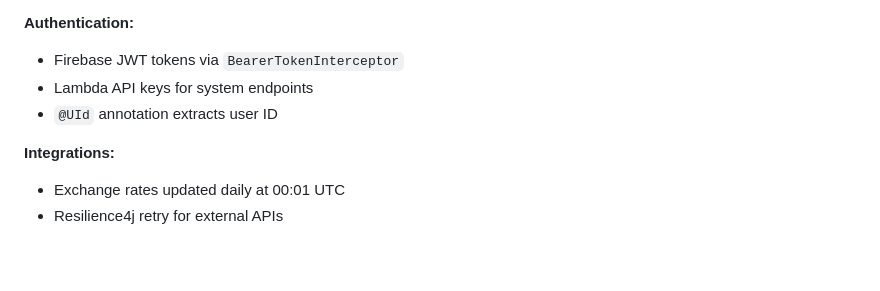
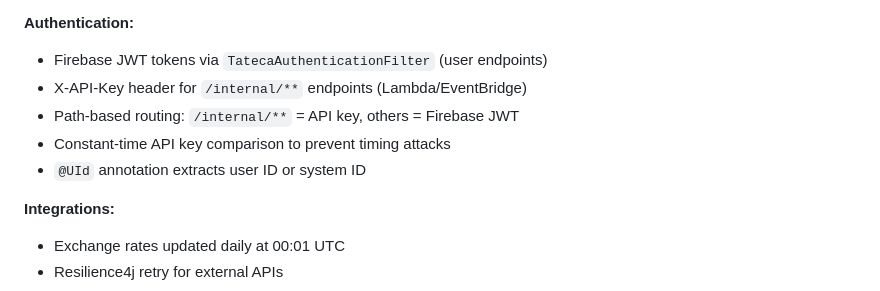
Before and after one commit to takafumi11/tateca-backend, a Markdown page: CLAUDE.md, the part around the change. Rendered like a GitHub page; blank space fills up the shorter version.

Commit message:
docs: Update CLAUDE.md for API key authentication
- Document X-API-Key header authentication for internal endpoints
- Update authentication section with path-based routing details
- Add security notes about constant-time comparison

```diff
--- a/CLAUDE.md
+++ b/CLAUDE.md
@@ -28,9 +28,11 @@ Spring Boot 3.5.4 Java 21 application for group expense management with Firebase
 - `/entity` - Domain models
 
 **Authentication:**
-- Firebase JWT tokens via `BearerTokenInterceptor`
-- Lambda API keys for system endpoints
-- `@UId` annotation extracts user ID
+- Firebase JWT tokens via `TatecaAuthenticationFilter` (user endpoints)
+- X-API-Key header for `/internal/**` endpoints (Lambda/EventBridge)
+- Path-based routing: `/internal/**` = API key, others = Firebase JWT
+- Constant-time API key comparison to prevent timing attacks
+- `@UId` annotation extracts user ID or system ID
 
 **Integrations:**
 - Exchange rates updated daily at 00:01 UTC
```
